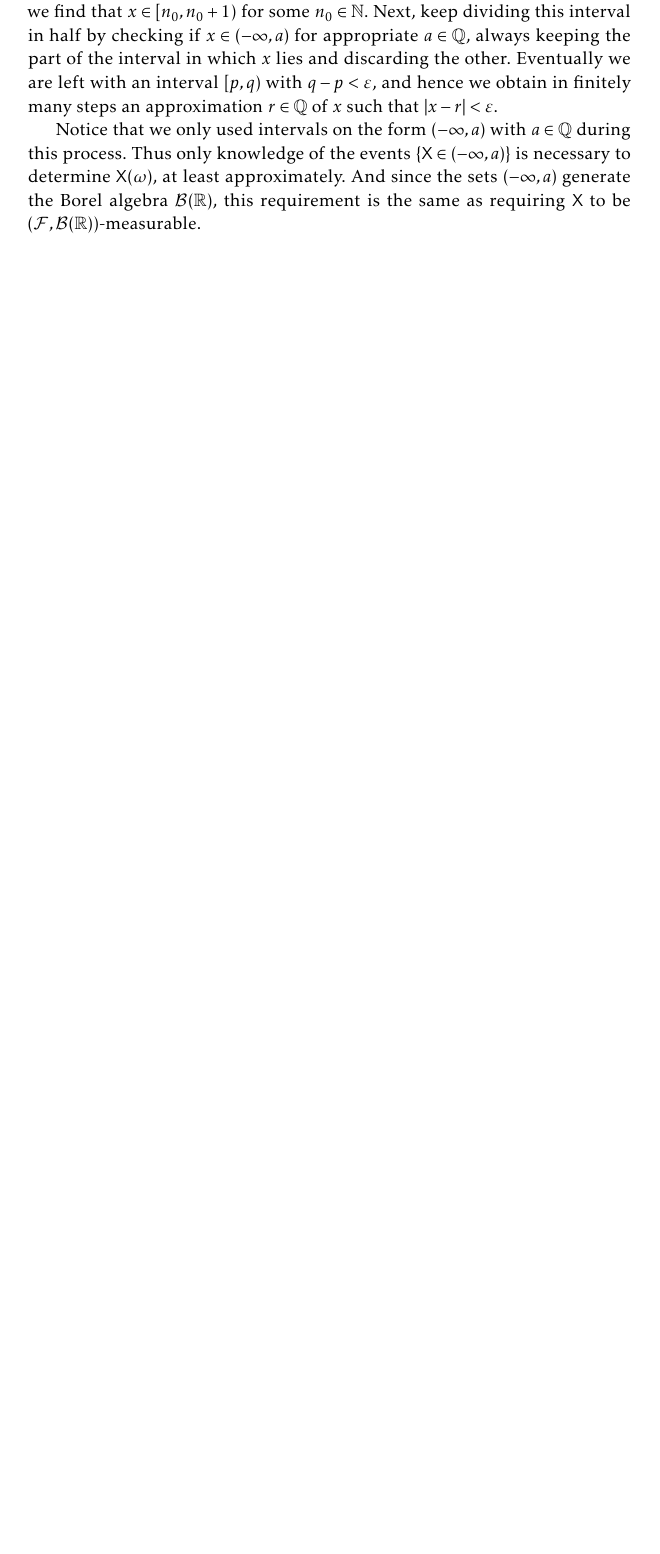
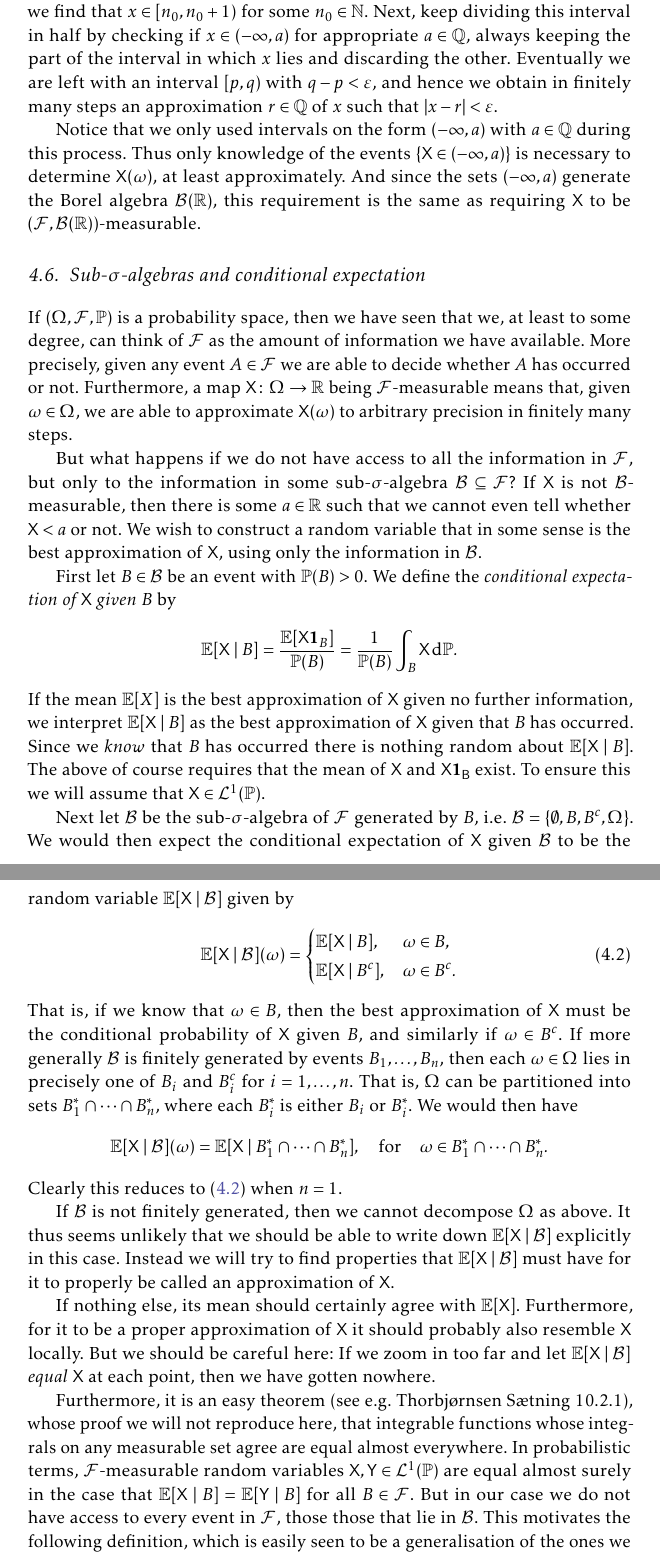
Before and after one commit to dnhansen/probability-foundations, a LaTeX thesis (prob-foundations.tex): part of page 24 of 24 before the commit and two parts of pages 24 and 25 of 26 after it, the two joined at a grey line, cut so that both start at the same text, the shorter picture padded with empty space. The pictures show the PDF file prob-foundations.pdf that the author committed with the source.

Commit message:
Added section on conditional expectation.

```diff
--- a/prob-foundations.tex
+++ b/prob-foundations.tex
@@ -1065,6 +1066,75 @@ Hence we need to come up with a different criterion. Instead of trying to determ
 Notice that we only used intervals on the form $(-\infty, a)$ with $a \in \rationals$ during this process. Thus only knowledge of the events $\{\rvar{X} \in (-\infty, a)\}$ is necessary to determine $\rvar{X}(\omega)$, at least approximately. And since the sets $(-\infty, a)$ generate the Borel algebra $\borel{\reals}$, this requirement is the same as requiring $\rvar{X}$ to be $(\calF,\borel{\reals})$-measurable.
 
 
+\section[Sub-sigma-algebras and conditional expectation][Sub-$\sigma$-algebras and conditional expectation]{Sub-$\sigma$-algebras and conditional expectation}
+
+\newcommand{\condexp}[2]{\mathbb{E}[#1 \mid #2]}
+
+If $(\Omega, \calF, \P)$ is a probability space, then we have seen that we, at least to some degree, can think of $\calF$ as the amount of information we have available. More precisely, given any event $A \in \calF$ we are able to decide whether $A$ has occurred or not. Furthermore, a map $\rvar{X} \colon \Omega \to \reals$ being $\calF$-measurable means that, given $\omega \in \Omega$, we are able to approximate $\rvar{X}(\omega)$ to arbitrary precision in finitely many steps.
+
+But what happens if we do not have access to all the information in $\calF$, but only to the information in some sub-$\sigma$-algebra $\calB \subseteq \calF$? If $\rvar{X}$ is not $\calB$-measurable, then there is some $a \in \reals$ such that we cannot even tell whether $\rvar{X} < a$ or not. We wish to construct a random variable that in some sense is the best approximation of $\rvar{X}$, using only the information in $\calB$.
+
+First let $B \in \calB$ be an event with $\P(B) > 0$. We define the \emph{conditional expectation of $\rvar{X}$ given $B$} by
+%
+\begin{equation*}
+    \condexp{\rvar{X}}{B}
+        = \frac{\mean{\rvar{X} \indicator{B}}}{\P(B)}
+        = \frac{1}{\P(B)} \int_B \rvar{X} \dif\P.
+\end{equation*}
+%
+If the mean $\mean{X}$ is the best approximation of $\rvar{X}$ given no further information, we interpret $\condexp{\rvar{X}}{B}$ as the best approximation of $\rvar{X}$ given that $B$ has occurred. Since we \emph{know} that $B$ has occurred there is nothing random about $\condexp{\rvar{X}}{B}$. The above of course requires that the mean of $\rvar{X}$ and $\rvar{X \indicator{B}}$ exist. To ensure this we will assume that $\rvar{X} \in \calL^1(\P)$.
+
+Next let $\calB$ be the sub-$\sigma$-algebra of $\calF$ generated by $B$, i.e. $\calB = \{ \emptyset, B, B^c, \Omega \}$. We would then expect the conditional expectation of $\rvar{X}$ given $\calB$ to be the random variable $\condexp{\rvar{X}}{\calB}$ given by
+%
+\begin{equation}
+    \label{eq:conditional-expectation-1}
+    \condexp{\rvar{X}}{\calB}(\omega)
+        =
+        \begin{cases}
+            \condexp{\rvar{X}}{B},   & \omega \in B, \\
+            \condexp{\rvar{X}}{B^c}, & \omega \in B^c.
+        \end{cases}
+\end{equation}
+%
+That is, if we know that $\omega \in B$, then the best approximation of $\rvar{X}$ must be the conditional probability of $\rvar{X}$ given $B$, and similarly if $\omega \in B^c$. If more generally $\calB$ is finitely generated by events $B_1, \ldots, B_n$, then each $\omega \in \Omega$ lies in precisely one of $B_i$ and $B_i^c$ for $i = 1, \ldots, n$. That is, $\Omega$ can be partitioned into sets $B_1^* \intersect \cdots \intersect B_n^*$, where each $B_i^*$ is either $B_i$ or $B_i^*$. We would then have
+%
+\begin{equation*}
+    \condexp{\rvar{X}}{\calB}(\omega)
+        = \condexp{\rvar{X}}{ B_1^* \intersect \cdots \intersect B_n^* },
+        \quad \text{for} \quad
+        \omega \in B_1^* \intersect \cdots \intersect B_n^*.
+\end{equation*}
+%
+Clearly this reduces to \cref{eq:conditional-expectation-1} when $n = 1$.
+
+If $\calB$ is not finitely generated, then we cannot decompose $\Omega$ as above. It thus seems unlikely that we should be able to write down $\condexp{\rvar{X}}{\calB}$ explicitly in this case. Instead we will try to find properties that $\condexp{\rvar{X}}{\calB}$ must have for it to properly be called an approximation of $\rvar{X}$.
+
+If nothing else, its mean should certainly agree with $\mean{\rvar{X}}$. Furthermore, for it to be a proper approximation of $\rvar{X}$ it should probably also resemble $\rvar{X}$ locally. But we should be careful here: If we zoom in too far and let $\condexp{\rvar{X}}{\calB}$ \emph{equal} $\rvar{X}$ at each point, then we have gotten nowhere.
+
+Furthermore, it is an easy theorem (see e.g. Thorbjørnsen Sætning~10.2.1), whose proof we will not reproduce here, that integrable functions whose integrals on any measurable set agree are equal almost everywhere. In probabilistic terms, $\calF$-measurable random variables $\rvar{X}, \rvar{Y} \in \calL^1(\P)$ are equal almost surely in the case that $\condexp{\rvar{X}}{B} = \condexp{\rvar{Y}}{B}$ for all $B \in \calF$. But in our case we do not have access to every event in $\calF$, those those that lie in $\calB$. This motivates the following definition, which is easily seen to be a generalisation of the ones we have considered so far:
+
+\begin{definition}[Conditional expectations]
+    Let $(\Omega, \calF, \P)$ be a probability space, let $\calB$ be a sub-$\sigma$-algebra of $\calF$, and let $\rvar{X} \in \calL^1(\P)$ be a random variable.
+
+    A \emph{conditional expectation of $\rvar{X}$ given $\calB$} is a random variable $\rvar{U}$ on $(\Omega, \calF, \P)$ such that
+    %
+    \begin{enumdef}
+        \item $\rvar{U} \in \calL^1(\P)$,
+        \item $\rvar{U}$ is $\calB$-measurable, and
+        \item \label{enum:conditional-expectation-local-approx} $\condexp{\rvar{U}}{B} = \condexp{\rvar{X}}{B}$ for all $B \in \calB$ with $\P(B) > 0$.
+    \end{enumdef}
+\end{definition}
+%
+Notice that condition \subcref{enum:conditional-expectation-local-approx} is equivalent to the requirement that
+%
+\begin{equation*}
+    \int_B \rvar{U} \dif\P
+        = \int_B \rvar{X} \dif\P
+\end{equation*}
+%
+for all $B \in \calB$ (not just those with positive measure).
+
+
 \nocite{*}
 
 \printbibliography
```
Also changed, not shown: prob-foundations.pdf, prob-foundations.tex (1 more changed lines).
